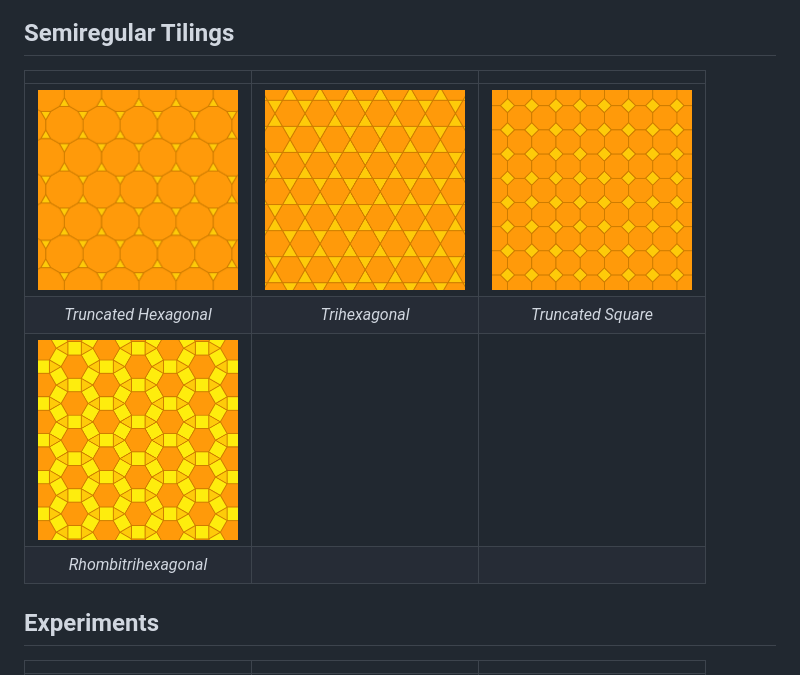
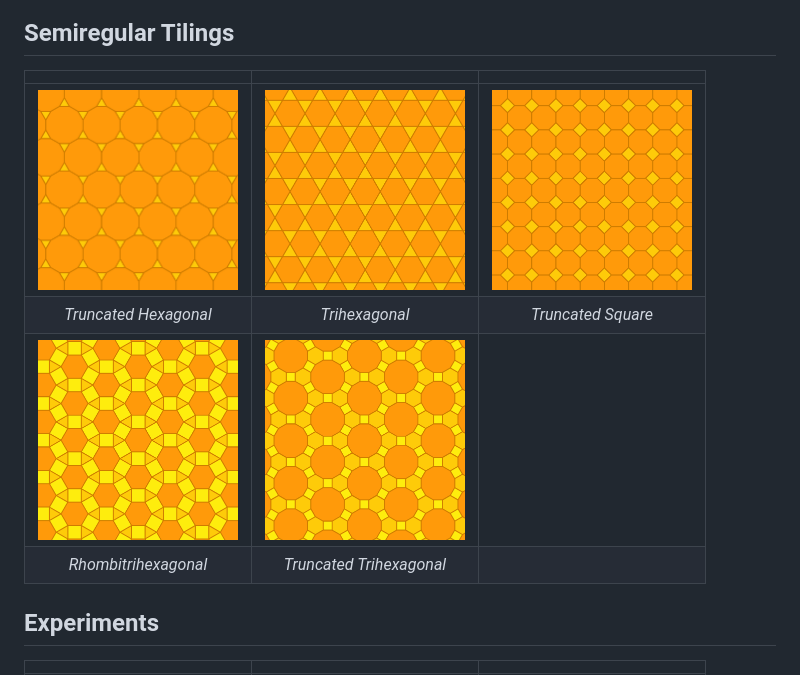
Before and after one commit to VSebastian8/Tessellation, a Markdown page: README.md, the part around the change. Rendered like a GitHub page; pictures changed too: assets/semiregular/truncatedTriHexagonal.png (added).

Commit message:
Truncated TriHexagonal Tessellation

```diff
--- a/README.md
+++ b/README.md
@@ -15,12 +15,12 @@ Inspiration: [The Sacred Geometry of Tilings](https://www.youtube.com/watch?v=wi
 
 ## Semiregular Tilings
 
-|                                                                     |                                                               |                                                                  |
-| :-----------------------------------------------------------------: | :-----------------------------------------------------------: | :--------------------------------------------------------------: |
-| <img src="./assets/semiregular/truncatedHexagonal.png" width="200"> | <img src="./assets/semiregular/triHexagonal.png" width="200"> | <img src="./assets/semiregular/truncatedSquare.png" width="200"> |
-|                        _Truncated Hexagonal_                        |                        _Trihexagonal_                         |                        _Truncated Square_                        |
-| <img src="./assets/semiregular/rhombiTriHexagonal.png" width="200"> |
-|                        _Rhombitrihexagonal_                         |
+|                                                                     |                                                                        |                                                                  |
+| :-----------------------------------------------------------------: | :--------------------------------------------------------------------: | :--------------------------------------------------------------: |
+| <img src="./assets/semiregular/truncatedHexagonal.png" width="200"> |     <img src="./assets/semiregular/triHexagonal.png" width="200">      | <img src="./assets/semiregular/truncatedSquare.png" width="200"> |
+|                        _Truncated Hexagonal_                        |                             _Trihexagonal_                             |                        _Truncated Square_                        |
+| <img src="./assets/semiregular/rhombiTriHexagonal.png" width="200"> | <img src="./assets/semiregular/truncatedTriHexagonal.png" width="200"> |
+|                        _Rhombitrihexagonal_                         |                        _Truncated Trihexagonal_                        |
 
 ## Experiments
 
```
Also changed, not shown: 2 other files.
